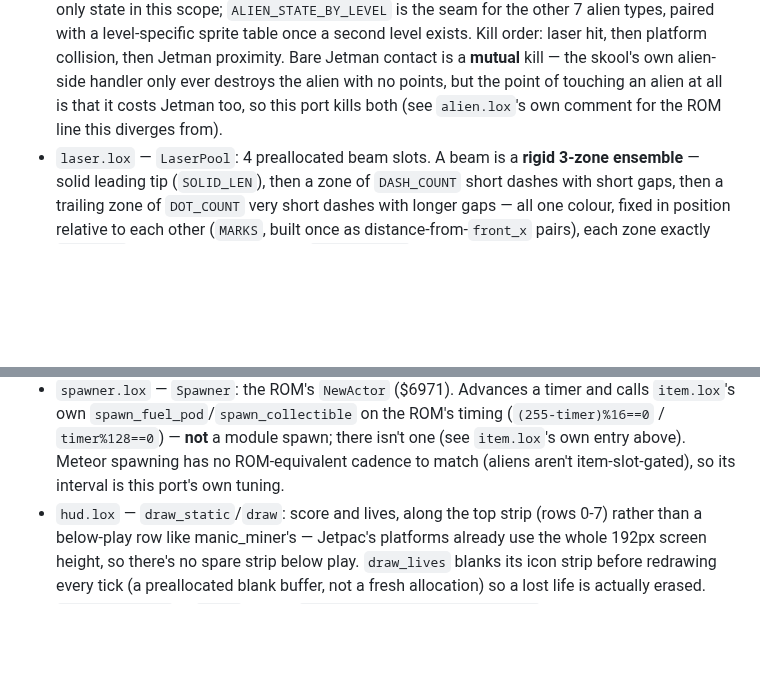
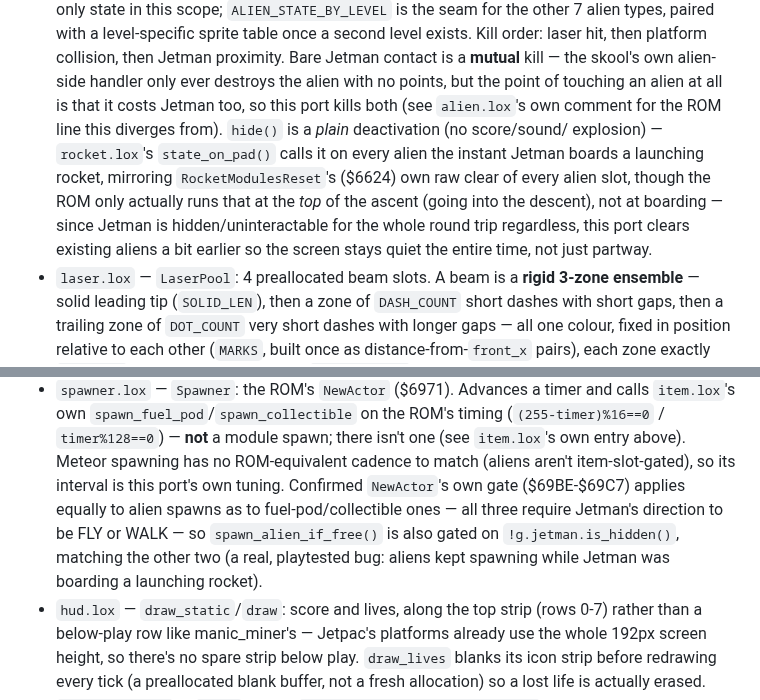
Before and after one commit to nickharrismcr/Odlox, a Markdown page: lox_examples/jetpac/CLAUDE.md, 2 parts joined by grey strips. Rendered like a GitHub page; blank space fills up the shorter version.

Commit message:
Update jetpac CLAUDE.md for alien-suppression and spawner-gate fixes
Co-Authored-By: Claude Sonnet 5 <noreply@anthropic.com>

```diff
--- a/lox_examples/jetpac/CLAUDE.md
+++ b/lox_examples/jetpac/CLAUDE.md
@@ -131,7 +131,12 @@ different execution model — see "Per-tick phase ordering" in the plan).
   platform collision, then Jetman proximity. Bare Jetman contact is a **mutual** kill — the skool's
   own alien-side handler only ever destroys the alien with no points, but the point of touching an
   alien at all is that it costs Jetman too, so this port kills both (see `alien.lox`'s own comment
-  for the ROM line this diverges from).
+  for the ROM line this diverges from). `hide()` is a *plain* deactivation (no score/sound/
+  explosion) — `rocket.lox`'s `state_on_pad()` calls it on every alien the instant Jetman boards a
+  launching rocket, mirroring `RocketModulesReset`'s ($6624) own raw clear of every alien slot,
+  though the ROM only actually runs that at the *top* of the ascent (going into the descent), not at
+  boarding — since Jetman is hidden/uninteractable for the whole round trip regardless, this port
+  clears existing aliens a bit earlier so the screen stays quiet the entire time, not just partway.
 - `laser.lox` — `LaserPool`: 4 preallocated beam slots. A beam is a **rigid 3-zone ensemble** —
   solid leading tip (`SOLID_LEN`), then a zone of `DASH_COUNT` short dashes with short gaps, then a
   trailing zone of `DOT_COUNT` very short dashes with longer gaps — all one colour, fixed in
@@ -174,7 +179,10 @@ different execution model — see "Per-tick phase ordering" in the plan).
   `item.lox`'s own `spawn_fuel_pod`/`spawn_collectible` on the ROM's timing (`(255-timer)%16==0` /
   `timer%128==0`) — **not** a module spawn; there isn't one (see `item.lox`'s own entry above).
   Meteor spawning has no ROM-equivalent cadence to match (aliens aren't item-slot-gated), so its
-  interval is this port's own tuning.
+  interval is this port's own tuning. Confirmed `NewActor`'s own gate ($69BE-$69C7) applies equally
+  to alien spawns as to fuel-pod/collectible ones — all three require Jetman's direction to be FLY
+  or WALK — so `spawn_alien_if_free()` is also gated on `!g.jetman.is_hidden()`, matching the other
+  two (a real, playtested bug: aliens kept spawning while Jetman was boarding a launching rocket).
 - `hud.lox` — `draw_static`/`draw`: score and lives, along the top strip (rows 0-7) rather than a
   below-play row like manic_miner's — Jetpac's platforms already use the whole 192px screen height,
   so there's no spare strip below play. `draw_lives` blanks its icon strip before redrawing every
```
